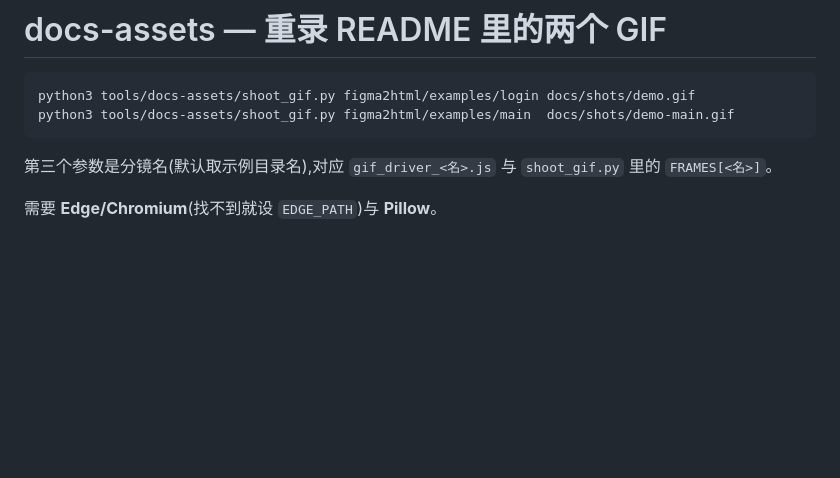
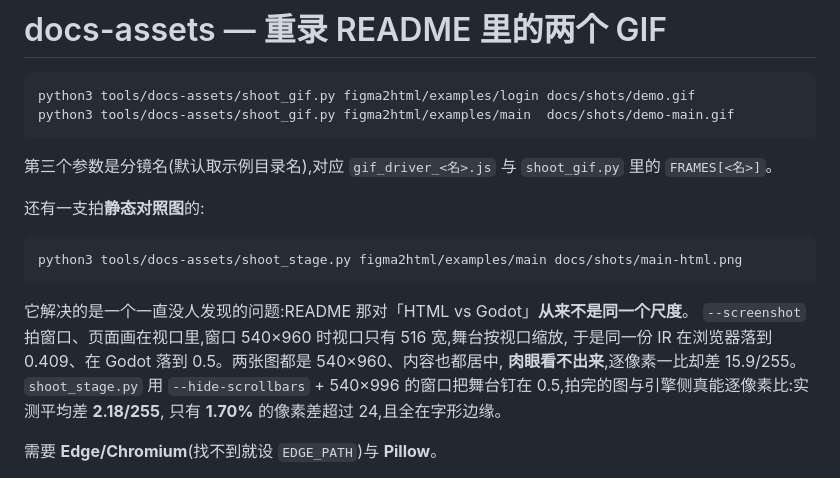
Before and after one commit to ProdaZhang/figkit, a Markdown page: tools/docs-assets/README.md, the part around the change. GitHub-like rendering; blank space fills up the shorter version.

````diff
--- a/tools/docs-assets/README.md
+++ b/tools/docs-assets/README.md
@@ -6,6 +6,19 @@ python3 tools/docs-assets/shoot_gif.py figma2html/examples/main  docs/shots/demo
 ```
 
 第三个参数是分镜名(默认取示例目录名),对应 `gif_driver_<名>.js` 与 `shoot_gif.py` 里的 `FRAMES[<名>]`。
+
+还有一支拍**静态对照图**的:
+
+```bash
+python3 tools/docs-assets/shoot_stage.py figma2html/examples/main docs/shots/main-html.png
+```
+
+它解决的是一个一直没人发现的问题:README 那对「HTML vs Godot」**从来不是同一个尺度**。
+`--screenshot` 拍窗口、页面画在视口里,窗口 540×960 时视口只有 516 宽,舞台按视口缩放,
+于是同一份 IR 在浏览器落到 0.409、在 Godot 落到 0.5。两张图都是 540×960、内容也都居中,
+**肉眼看不出来**,逐像素一比却差 15.9/255。`shoot_stage.py` 用 `--hide-scrollbars` +
+540×996 的窗口把舞台钉在 0.5,拍完的图与引擎侧真能逐像素比:实测平均差 **2.18/255**,
+只有 **1.70%** 的像素差超过 24,且全在字形边缘。
 
 需要 **Edge/Chromium**(找不到就设 `EDGE_PATH`)与 **Pillow**。
 
````
Also changed, not shown: README.md (+13 -8 lines), docs/shots/login-html.png, docs/shots/main-godot.png (added), docs/shots/main-html.png (added), 1 other file.
